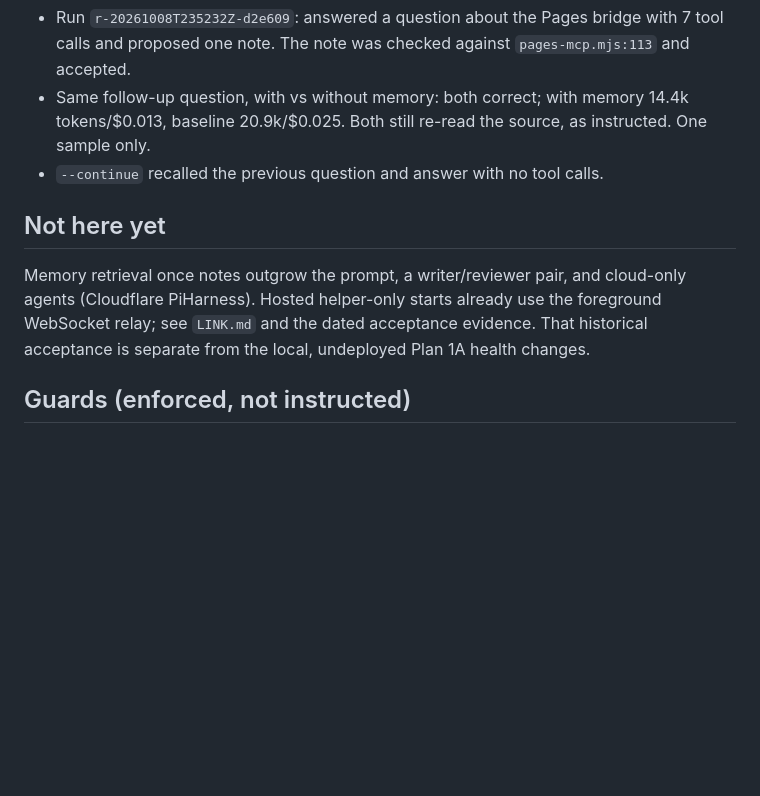
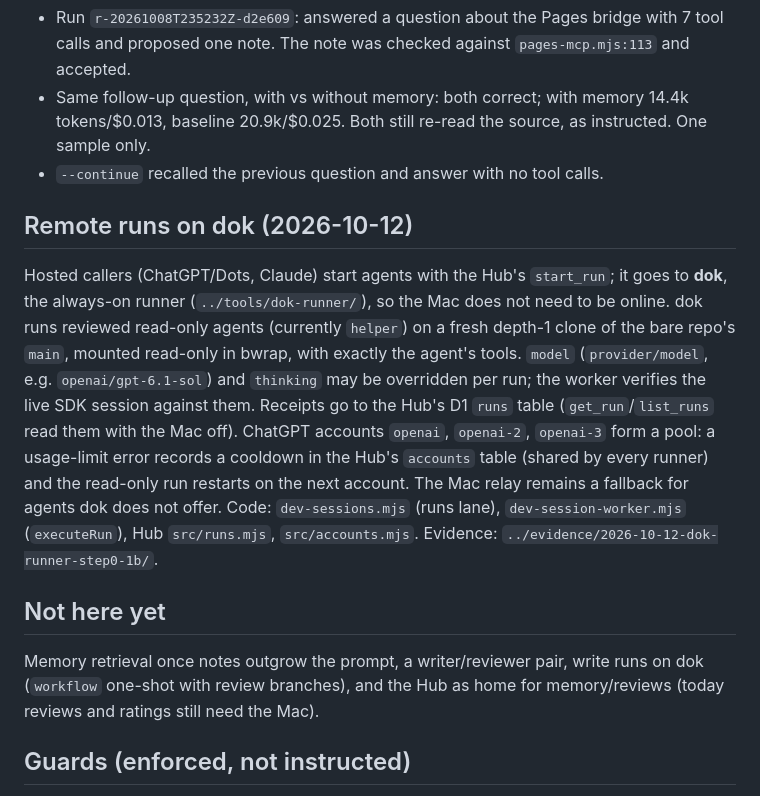
Before and after one commit to plxzy/agents-hub, a Markdown page: agent-workflow/README.md, the part around the change. Drawn GitHub-style; blank space fills up the shorter version.

Commit message:
Document dok remote runs, overrides and the account pool
Co-Authored-By: Claude Opus 5.5 <noreply@anthropic.com>

```diff
--- a/agent-workflow/README.md
+++ b/agent-workflow/README.md
@@ -110,11 +110,23 @@ tokens and cost, so you can see whether memory helped.
   baseline 20.9k/$0.025. Both still re-read the source, as instructed. One sample only.
 - `--continue` recalled the previous question and answer with no tool calls.
 
+## Remote runs on dok (2026-10-12)
+
+Hosted callers (ChatGPT/Dots, Claude) start agents with the Hub's `start_run`; it goes to **dok**, the always-on
+runner (`../tools/dok-runner/`), so the Mac does not need to be online. dok runs reviewed read-only agents (currently
+`helper`) on a fresh depth-1 clone of the bare repo's `main`, mounted read-only in bwrap, with exactly the agent's
+tools. `model` (`provider/model`, e.g. `openai/gpt-6.1-sol`) and `thinking` may be overridden per run; the worker
+verifies the live SDK session against them. Receipts go to the Hub's D1 `runs` table (`get_run`/`list_runs` read
+them with the Mac off). ChatGPT accounts `openai`, `openai-2`, `openai-3` form a pool: a usage-limit error records a
+cooldown in the Hub's `accounts` table (shared by every runner) and the read-only run restarts on the next account.
+The Mac relay remains a fallback for agents dok does not offer. Code: `dev-sessions.mjs` (runs lane),
+`dev-session-worker.mjs` (`executeRun`), Hub `src/runs.mjs`, `src/accounts.mjs`. Evidence:
+`../evidence/2026-10-12-dok-runner-step0-1b/`.
+
 ## Not here yet
 
-Memory retrieval once notes outgrow the prompt, a writer/reviewer pair, and cloud-only agents (Cloudflare PiHarness).
-Hosted helper-only starts already use the foreground WebSocket relay; see `LINK.md` and the dated acceptance evidence.
-That historical acceptance is separate from the local, undeployed Plan 1A health changes.
+Memory retrieval once notes outgrow the prompt, a writer/reviewer pair, write runs on dok (`workflow` one-shot with
+review branches), and the Hub as home for memory/reviews (today reviews and ratings still need the Mac).
 
 ## Guards (enforced, not instructed)
 
```
Also changed, not shown: tools/dok-dev/README.md (+3 -0 lines).
